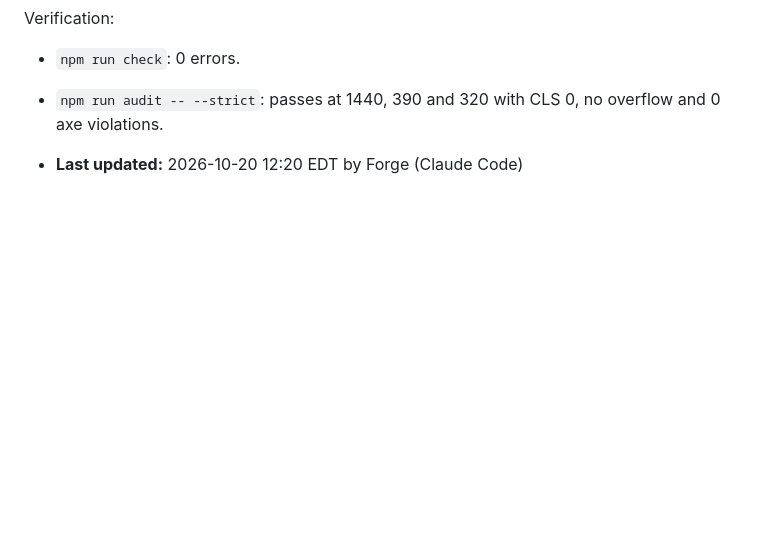
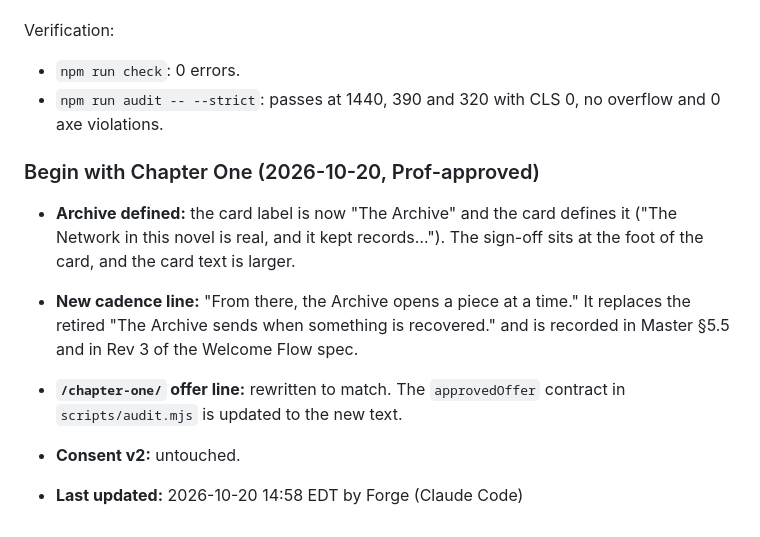
Before and after one commit to drprofesq25/recursiveprophet-site, a Markdown page: docs/handoffs/BQ-270.md, the part around the change. Drawn GitHub-style; blank space fills up the shorter version.

Commit message:
docs: BQ-270 handoff — Begin with Chapter One rework
Co-Authored-By: Claude Opus 5.5 <noreply@anthropic.com>
Claude-Session: https://claude.ai/code/session_018m21w7vAUx72EtUqoNKb3h

```diff
--- a/docs/handoffs/BQ-270.md
+++ b/docs/handoffs/BQ-270.md
@@ -120,4 +120,16 @@ Verification:
 - `npm run audit -- --strict`: passes at 1440, 390 and 320 with CLS 0, no overflow and 0 axe
   violations.
 
-- **Last updated:** 2026-10-20 12:20 EDT by Forge (Claude Code)
+### Begin with Chapter One (2026-10-20, Prof-approved)
+
+- **Archive defined:** the card label is now "The Archive" and the card defines it ("The Network in
+  this novel is real, and it kept records…"). The sign-off sits at the foot of the card, and the
+  card text is larger.
+- **New cadence line:** "From there, the Archive opens a piece at a time." It replaces the retired
+  "The Archive sends when something is recovered." and is recorded in Master §5.5 and in Rev 3 of
+  the Welcome Flow spec.
+- **`/chapter-one/` offer line:** rewritten to match. The `approvedOffer` contract in
+  `scripts/audit.mjs` is updated to the new text.
+- **Consent v2:** untouched.
+
+- **Last updated:** 2026-10-20 14:58 EDT by Forge (Claude Code)
```
